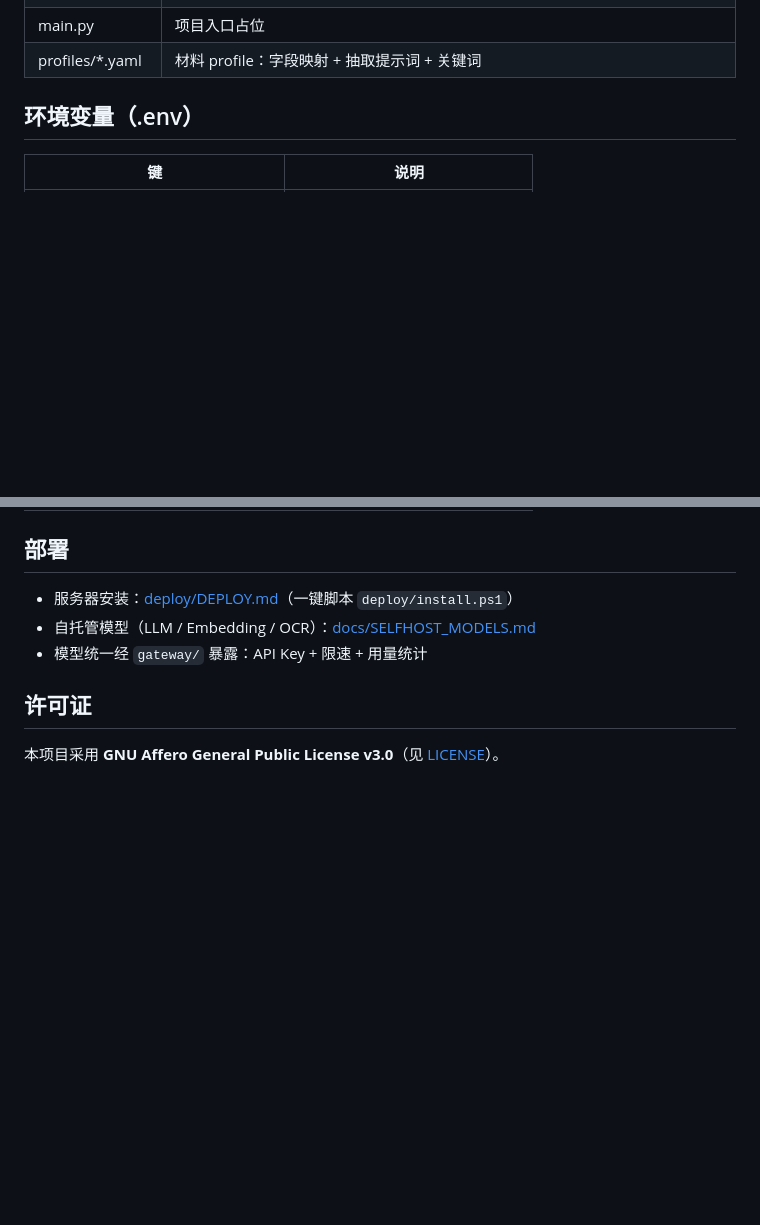
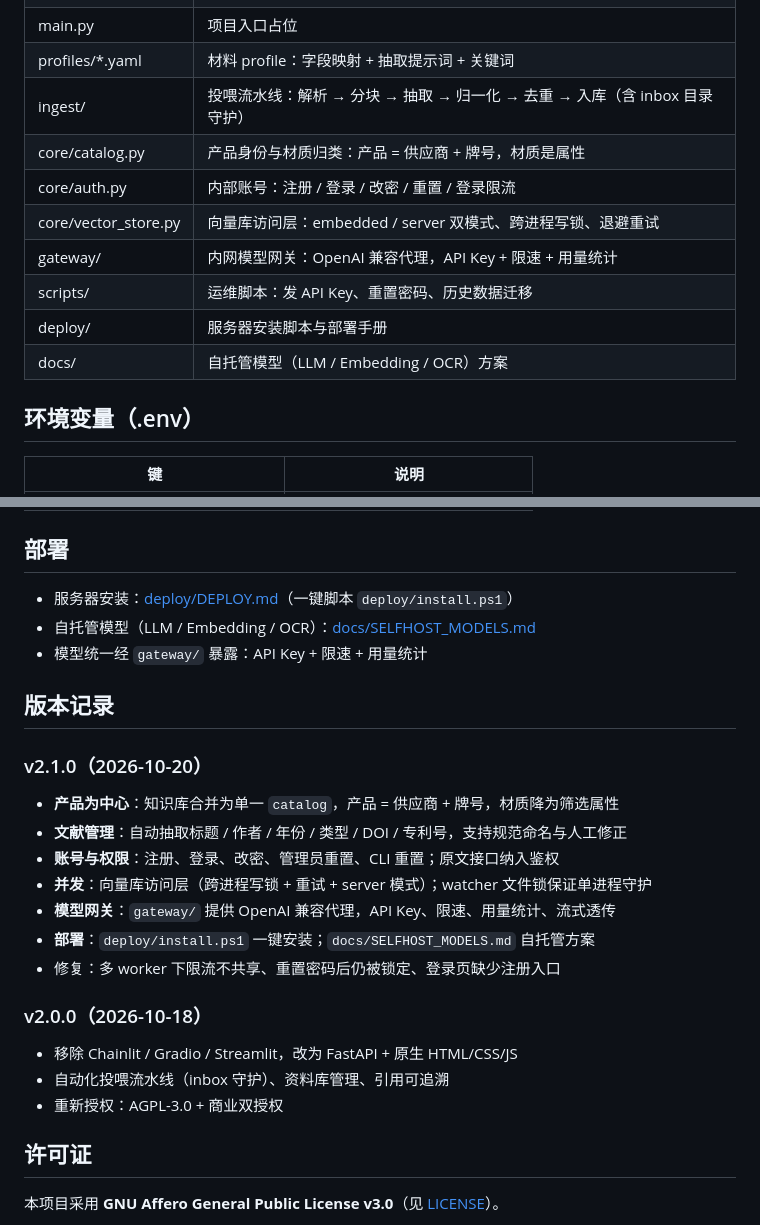
Before and after one commit to Yourstandby/Material-Mind-Engine, a Markdown page: README.md, 2 parts joined by grey strips. Drawn GitHub-style; blank space fills up the shorter version.

Commit message:
docs: add v2.1.0 release notes and new module list

```diff
--- a/README.md
+++ b/README.md
@@ -60,6 +60,14 @@ python -m pytest tests/
 | feedback.py | 把 feedback.jsonl 的人工纠错 upsert 进同一 collection（`--interactive` 交互式录入） |
 | main.py | 项目入口占位 |
 | profiles/*.yaml | 材料 profile：字段映射 + 抽取提示词 + 关键词 |
+| ingest/ | 投喂流水线：解析 → 分块 → 抽取 → 归一化 → 去重 → 入库（含 inbox 目录守护） |
+| core/catalog.py | 产品身份与材质归类：产品 = 供应商 + 牌号，材质是属性 |
+| core/auth.py | 内部账号：注册 / 登录 / 改密 / 重置 / 登录限流 |
+| core/vector_store.py | 向量库访问层：embedded / server 双模式、跨进程写锁、退避重试 |
+| gateway/ | 内网模型网关：OpenAI 兼容代理，API Key + 限速 + 用量统计 |
+| scripts/ | 运维脚本：发 API Key、重置密码、历史数据迁移 |
+| deploy/ | 服务器安装脚本与部署手册 |
+| docs/ | 自托管模型（LLM / Embedding / OCR）方案 |
 
 ## 环境变量（.env）
 
@@ -83,6 +91,24 @@ python -m pytest tests/
 - 自托管模型（LLM / Embedding / OCR）：[docs/SELFHOST_MODELS.md](docs/SELFHOST_MODELS.md)
 - 模型统一经 `gateway/` 暴露：API Key + 限速 + 用量统计
 
+## 版本记录
+
+### v2.1.0（2026-10-20）
+
+- **产品为中心**：知识库合并为单一 `catalog`，产品 = 供应商 + 牌号，材质降为筛选属性
+- **文献管理**：自动抽取标题 / 作者 / 年份 / 类型 / DOI / 专利号，支持规范命名与人工修正
+- **账号与权限**：注册、登录、改密、管理员重置、CLI 重置；原文接口纳入鉴权
+- **并发**：向量库访问层（跨进程写锁 + 重试 + server 模式）；watcher 文件锁保证单进程守护
+- **模型网关**：`gateway/` 提供 OpenAI 兼容代理，API Key、限速、用量统计、流式透传
+- **部署**：`deploy/install.ps1` 一键安装；`docs/SELFHOST_MODELS.md` 自托管方案
+- 修复：多 worker 下限流不共享、重置密码后仍被锁定、登录页缺少注册入口
+
+### v2.0.0（2026-10-18）
+
+- 移除 Chainlit / Gradio / Streamlit，改为 FastAPI + 原生 HTML/CSS/JS
+- 自动化投喂流水线（inbox 守护）、资料库管理、引用可追溯
+- 重新授权：AGPL-3.0 + 商业双授权
+
 ## 许可证
 
 本项目采用 **GNU Affero General Public License v3.0**（见 [LICENSE](LICENSE)）。
```
